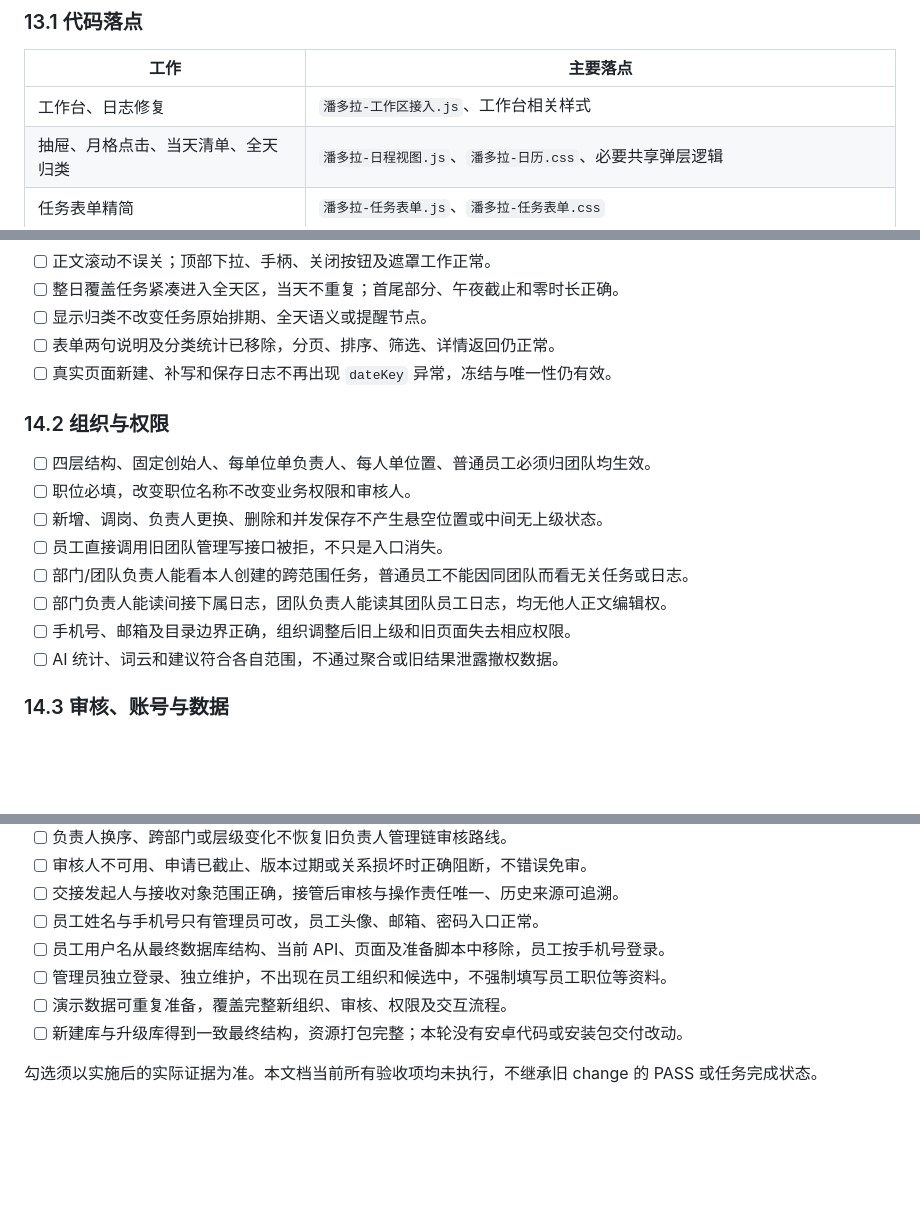
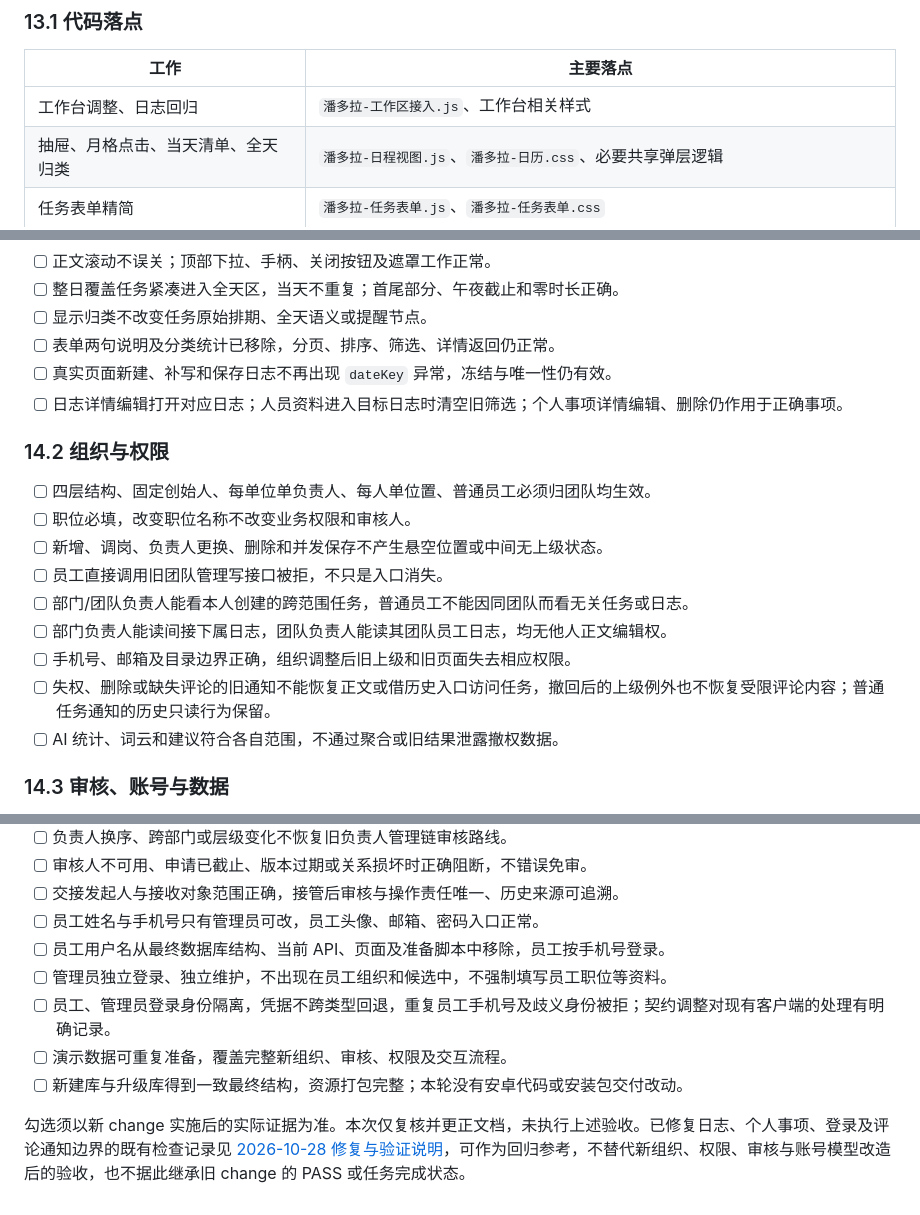
Before and after one commit to AStar678/software_test_practice, a Markdown page: docs/reviews/更改指导.md, 3 parts joined by grey strips. Rendered like a GitHub page; blank space fills up the shorter version.

```diff
--- a/docs/reviews/更改指导.md
+++ b/docs/reviews/更改指导.md
@@ -316,7 +327,7 @@ Founder
 
 | 工作 | 主要落点 |
 | --- | --- |
-| 工作台、日志修复 | `潘多拉-工作区接入.js`、工作台相关样式 |
+| 工作台调整、日志回归 | `潘多拉-工作区接入.js`、工作台相关样式 |
 | 抽屉、月格点击、当天清单、全天归类 | `潘多拉-日程视图.js`、`潘多拉-日历.css`、必要共享弹层逻辑 |
 | 任务表单精简 | `潘多拉-任务表单.js`、`潘多拉-任务表单.css` |
 | 员工资料及身份展示 | `潘多拉-api.js`、`潘多拉-个人资料.js` 及相关接入模块 |
@@ -352,6 +363,7 @@ Founder
 - [ ] 显示归类不改变任务原始排期、全天语义或提醒节点。
 - [ ] 表单两句说明及分类统计已移除，分页、排序、筛选、详情返回仍正常。
 - [ ] 真实页面新建、补写和保存日志不再出现 `dateKey` 异常，冻结与唯一性仍有效。
+- [ ] 日志详情编辑打开对应日志；人员资料进入目标日志时清空旧筛选；个人事项详情编辑、删除仍作用于正确事项。
 
 ### 14.2 组织与权限
 
@@ -362,6 +374,7 @@ Founder
 - [ ] 部门/团队负责人能看本人创建的跨范围任务，普通员工不能因同团队而看无关任务或日志。
 - [ ] 部门负责人能读间接下属日志，团队负责人能读其团队员工日志，均无他人正文编辑权。
 - [ ] 手机号、邮箱及目录边界正确，组织调整后旧上级和旧页面失去相应权限。
+- [ ] 失权、删除或缺失评论的旧通知不能恢复正文或借历史入口访问任务，撤回后的上级例外也不恢复受限评论内容；普通任务通知的历史只读行为保留。
 - [ ] AI 统计、词云和建议符合各自范围，不通过聚合或旧结果泄露撤权数据。
 
 ### 14.3 审核、账号与数据
@@ -375,7 +388,8 @@ Founder
 - [ ] 员工姓名与手机号只有管理员可改，员工头像、邮箱、密码入口正常。
 - [ ] 员工用户名从最终数据库结构、当前 API、页面及准备脚本中移除，员工按手机号登录。
 - [ ] 管理员独立登录、独立维护，不出现在员工组织和候选中，不强制填写员工职位等资料。
+- [ ] 员工、管理员登录身份隔离，凭据不跨类型回退，重复员工手机号及歧义身份被拒；契约调整对现有客户端的处理有明确记录。
 - [ ] 演示数据可重复准备，覆盖完整新组织、审核、权限及交互流程。
 - [ ] 新建库与升级库得到一致最终结构，资源打包完整；本轮没有安卓代码或安装包交付改动。
 
-勾选须以实施后的实际证据为准。本文档当前所有验收项均未执行，不继承旧 change 的 PASS 或任务完成状态。
+勾选须以新 change 实施后的实际证据为准。本次仅复核并更正文档，未执行上述验收。已修复日志、个人事项、登录及评论通知边界的既有检查记录见 [2026-10-28 修复与验证说明](../../backend/docs/pr-review-fixes-20261028.md)，可作为回归参考，不替代新组织、权限、审核与账号模型改造后的验收，也不据此继承旧 change 的 PASS 或任务完成状态。
```
Also changed, not shown: other parts of docs/reviews/更改指导.md (+20 -9 lines).
